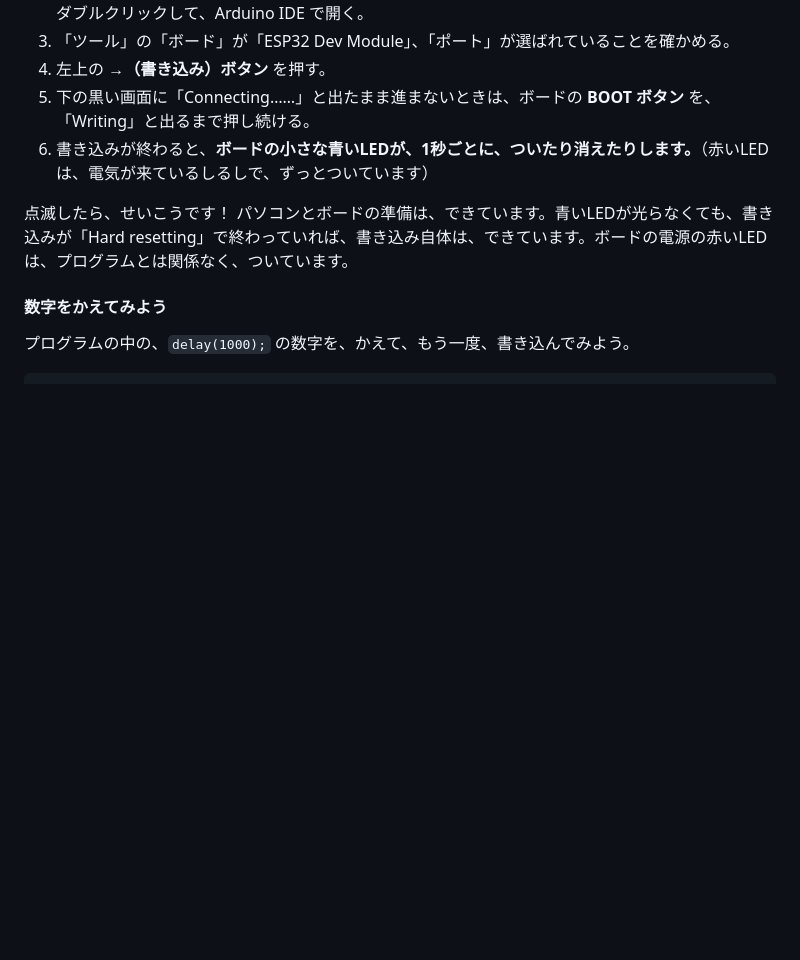
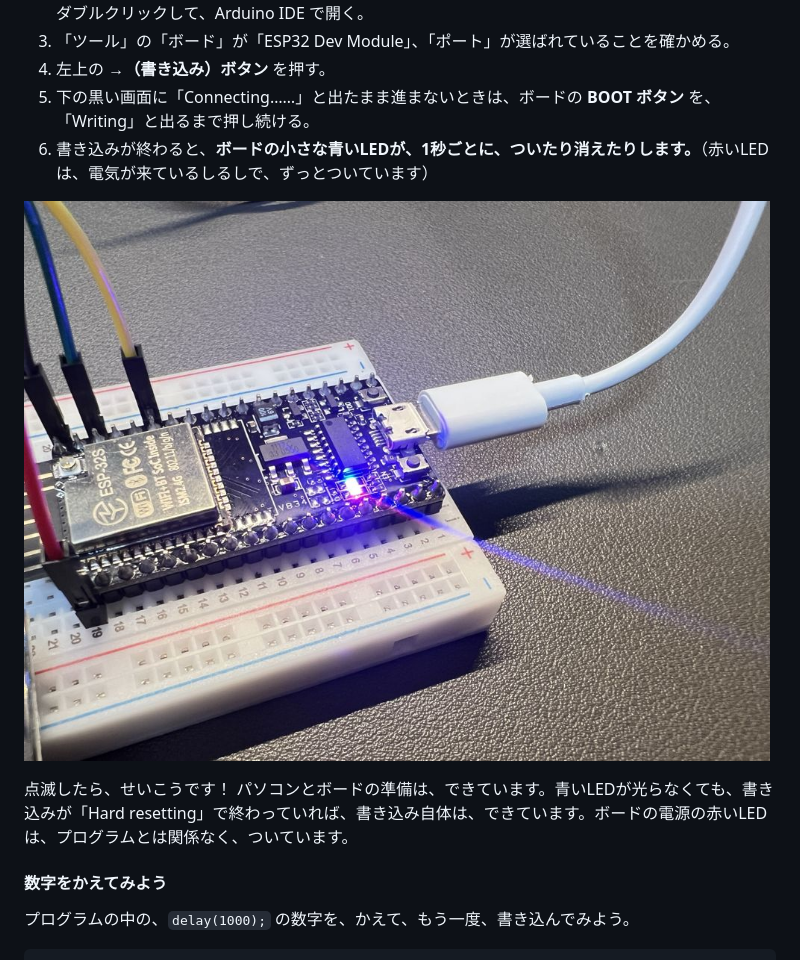
Before and after one commit to e-kosaku-lab/sabotenkikei, a Markdown page: docs/for-parents.md, the part around the change. Drawn GitHub-style; pictures changed too: docs/images/blink-photo.jpg (added); blank space fills up the shorter version.

Commit message:
Lチカ：青いLEDの写真を追加
Co-Authored-By: Claude Sonnet 5.5 <noreply@anthropic.com>

```diff
--- a/docs/for-parents.md
+++ b/docs/for-parents.md
@@ -88,6 +88,8 @@
 4. 左上の **→（書き込み）ボタン** を押す。
 5. 下の黒い画面に「Connecting……」と出たまま進まないときは、ボードの **BOOT ボタン** を、「Writing」と出るまで押し続ける。
 6. 書き込みが終わると、**ボードの小さな青いLEDが、1秒ごとに、ついたり消えたりします。**（赤いLEDは、電気が来ているしるしで、ずっとついています）
+
+![書き込みのあと、ボードの青いLEDがついたところ](images/blink-photo.jpg)
 
 点滅したら、せいこうです！ パソコンとボードの準備は、できています。青いLEDが光らなくても、書き込みが「Hard resetting」で終わっていれば、書き込み自体は、できています。ボードの電源の赤いLEDは、プログラムとは関係なく、ついています。
 
```
